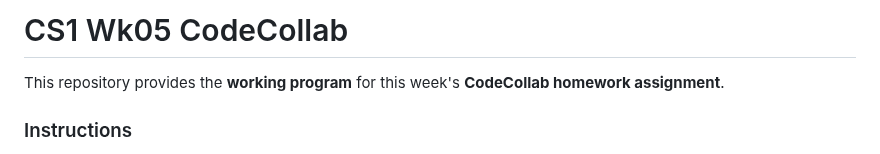
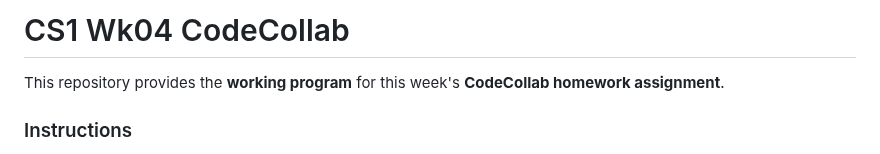
Before and after one commit to BWL-CS/cs1-wk04-codecollab, a Markdown page: README.md, the part around the change. GitHub-like rendering.

Commit message:
Update week number in README title

```diff
--- a/README.md
+++ b/README.md
@@ -1,4 +1,4 @@
-# CS1 Wk05 CodeCollab
+# CS1 Wk04 CodeCollab
 
 This repository provides the **working program** for this week's **CodeCollab homework assignment**.
 
```
